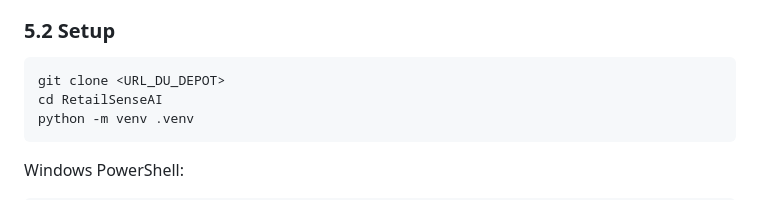
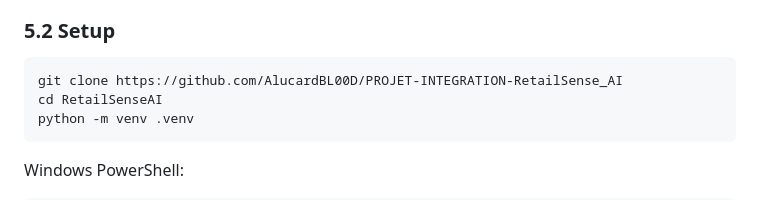
Before and after one commit to AlucardBL00D/PROJET-INTEGRATION-RetailSense_AI, a Markdown page: README.md, the part around the change. Drawn GitHub-style.

Commit message:
Commit de fin du projet

````diff
--- a/README.md
+++ b/README.md
@@ -79,7 +79,7 @@ RetailSenseAI/
 ### 5.2 Setup
 
 ```bash
-git clone <URL_DU_DEPOT>
+git clone https://github.com/AlucardBL00D/PROJET-INTEGRATION-RetailSense_AI
 cd RetailSenseAI
 python -m venv .venv
 ```
````
